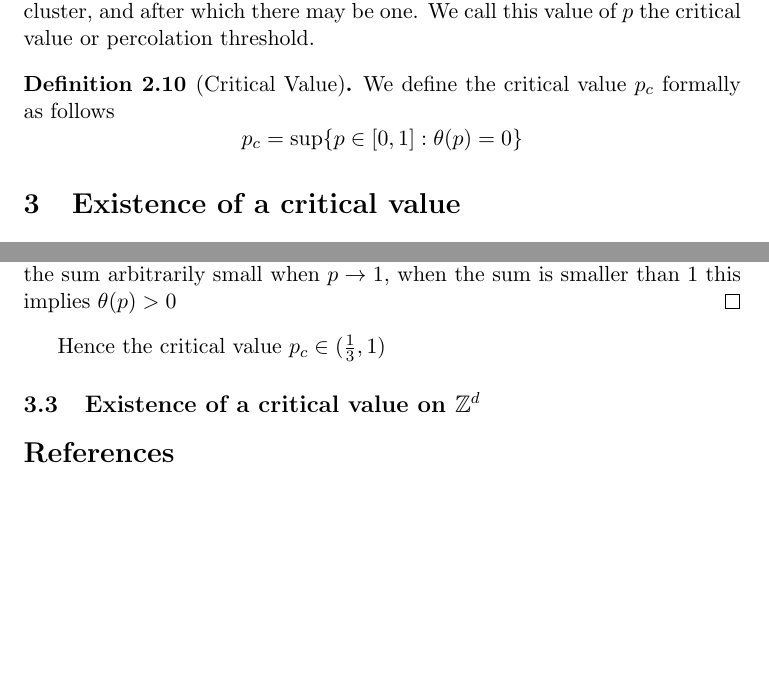
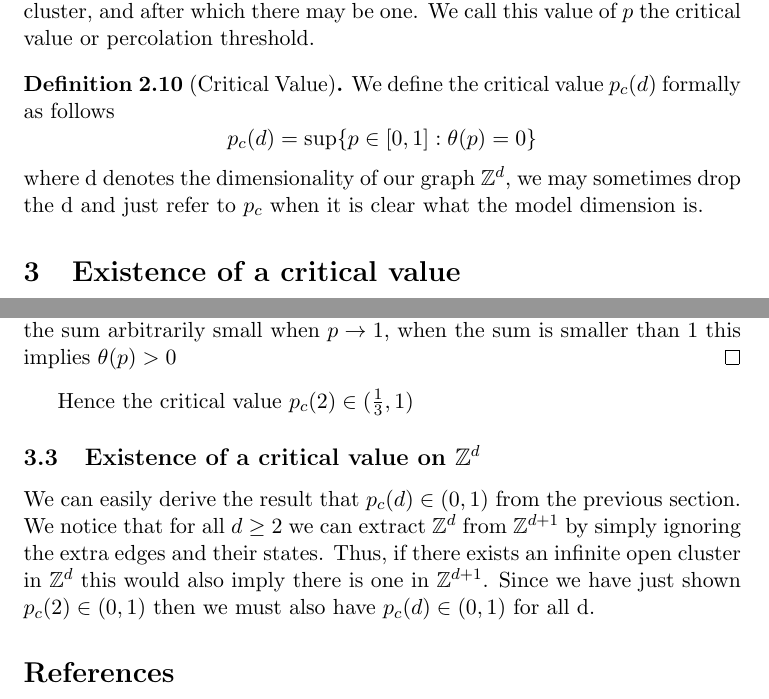
Before and after one commit to JonathanMarriott/percolation-project, a LaTeX document (percolation.tex): two parts of pages 5 and 6 of 6, joined at a grey line, cut so that both start at the same text, the shorter picture padded with empty space. Compiled offline with pdfLaTeX.

Commit message:
Existance of critical value on z^d

```diff
--- a/percolation.tex
+++ b/percolation.tex
@@ -217,10 +217,11 @@ An interesting property of our percolation model is that it exhibits a phase tra
 For the percolation model we see there is some value of our parameter $p$, before which we know almost surely there is no infinitely connected cluster, and after which there may be one.
 We call this value of $p$ the critical value or percolation threshold.
 \begin{definition}[Critical Value]
-	We define the critical value $p_c$ formally as follows
-	$$p_c = \text{sup}\{p \in [0,1]: \theta(p)=0\} $$
+	We define the critical value $p_c(d)$ formally as follows
+	$$p_c(d) = \text{sup}\{p \in [0,1]: \theta(p)=0\} $$
+	where d denotes the dimensionality of our graph $\ints^d$, we may sometimes drop the d and just refer to $p_c$ when it is clear what the model dimension is.
 \end{definition}
-% TODO: #1 -------------CRITICAL VALUE DEF!!!!!
+
 
 
 % \begin{definition}\label{my_def}
@@ -288,12 +289,16 @@ We show the existence of the critical value in this case by bounding it from abo
 	$$\prob(|C| < \infty) = \prob(\bigcup_{n=4}^\infty \prob(X_n)) \leq \sum_{n=4}^\infty \prob(X_n) \leq \sum_{n=4}^\infty n \cdot 4(3^{n-1})q^n$$
 	This sum is finite when $q<1/3$, which is when $p>2/3$. We can make the sum arbitrarily small when $p \rightarrow 1$, when the sum is smaller than 1 this implies $\theta(p) > 0$
 \end{proof}
-Hence the critical value $p_c \in (\frac{1}{3},1)$
+Hence the critical value $p_c(2) \in (\frac{1}{3},1)$
 
 
 
 
 \subsection {Existence of a critical value on $\ints^d$}
+We can easily derive the result that $p_c(d)\in (0,1)$ from the previous section.
+We notice that for all $d\geq 2$ we can extract $\ints^d$ from $\ints^{d+1}$ by simply ignoring the extra edges and their states.
+Thus, if there exists an infinite open cluster in $\ints^d$ this would also imply there is one in $\ints^{d+1}$.
+Since we have just shown $p_c(2) \in (0,1)$ then we must also have $p_c(d) \in (0,1)$ for all d.
 % TODO #2 Fill in existance of critcal value on Z^d from Z^2
 
 % \section{Including maths}
```
Also changed, not shown: percolation.pdf.
